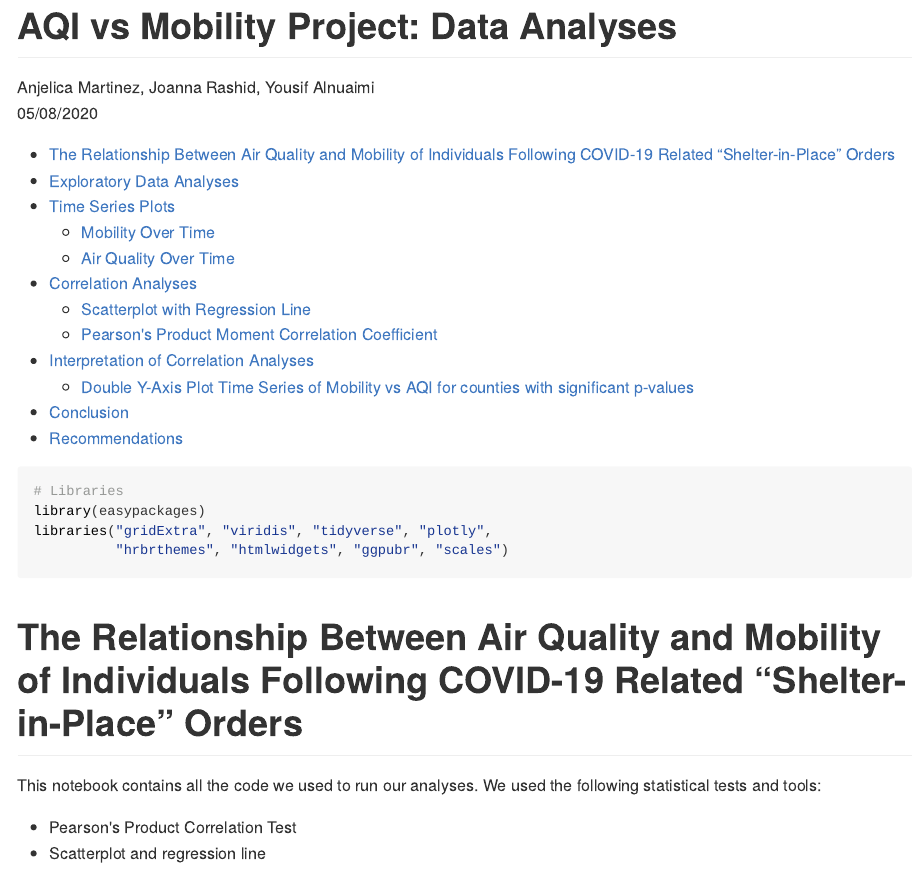
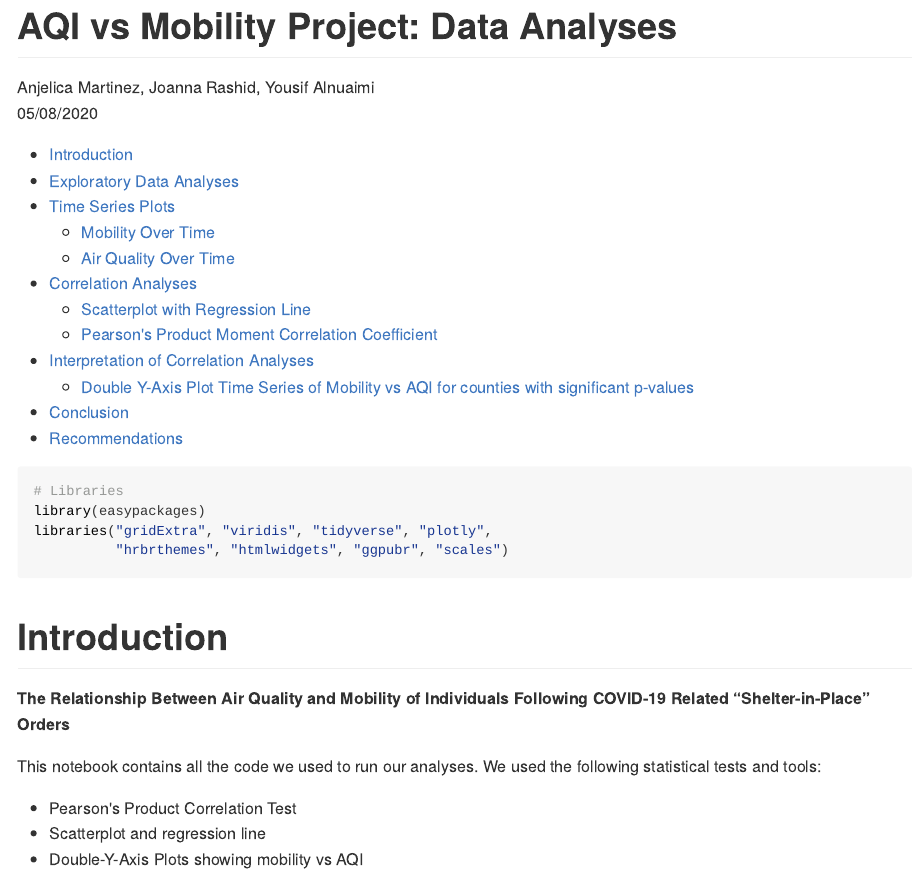
Before and after one commit to anjelicam/engr_122_project, an R Markdown document (engr122_project_analyses.Rmd): the page in a window 1100 px wide, from its top. The pictures show the output file engr122_project_analyses.html that the author committed with the source, opened offline; long lines of code are wrapped.

Commit message:
Add files via upload

````diff
--- a/engr122_project_analyses.Rmd
+++ b/engr122_project_analyses.Rmd
@@ -19,7 +19,9 @@ libraries("gridExtra", "viridis", "tidyverse", "plotly",
           "hrbrthemes", "htmlwidgets", "ggpubr", "scales")
 ```
 
-# The Relationship Between Air Quality and Mobility of Individuals Following COVID-19 Related “Shelter-in-Place” Orders
+# Introduction
+
+**The Relationship Between Air Quality and Mobility of Individuals Following COVID-19 Related “Shelter-in-Place” Orders**
 
 This notebook contains all the code we used to run our analyses. We used the following statistical tests and tools:
 
````
Also changed, not shown: engr122_project_dataprep.Rmd (+9 -0 lines), engr122_project_analyses.html, engr122_project_analyses.md, engr122_project_dataprep.html, engr122_project_dataprep.md, engr122_project_analyses.Rmd (6 more changed lines).
